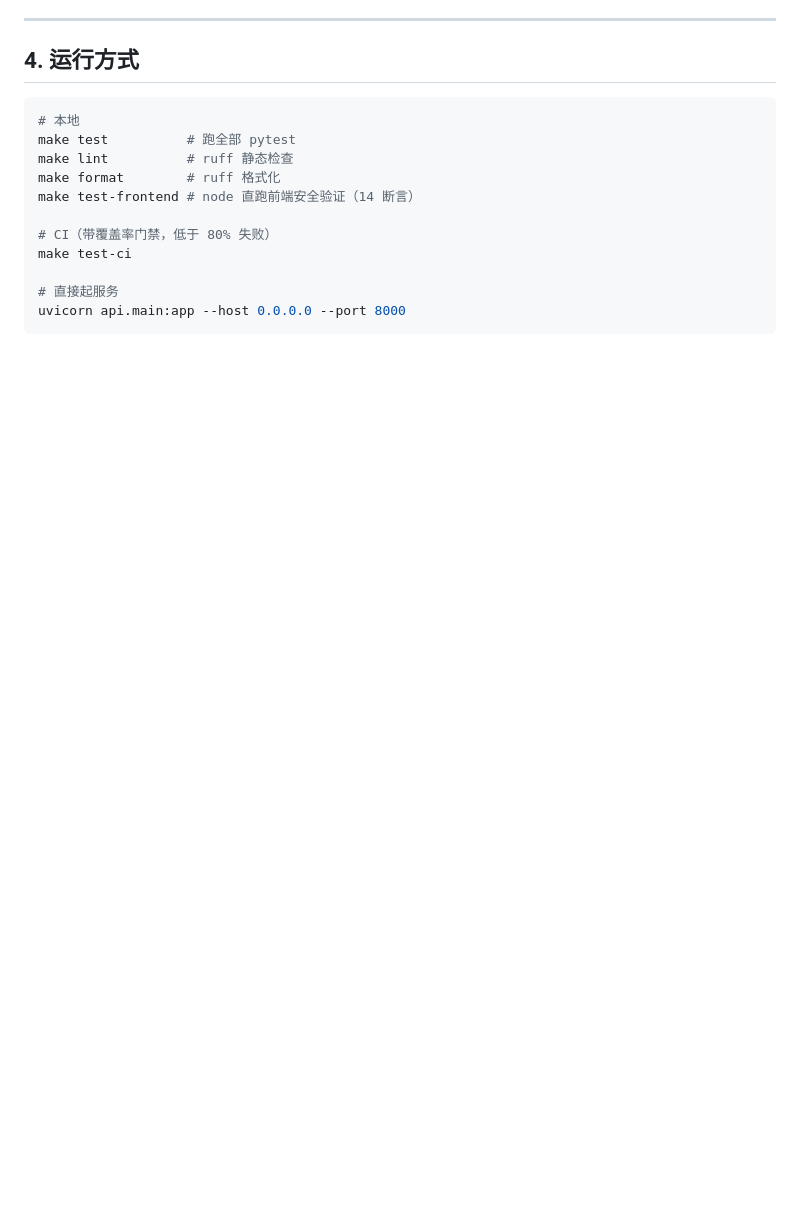
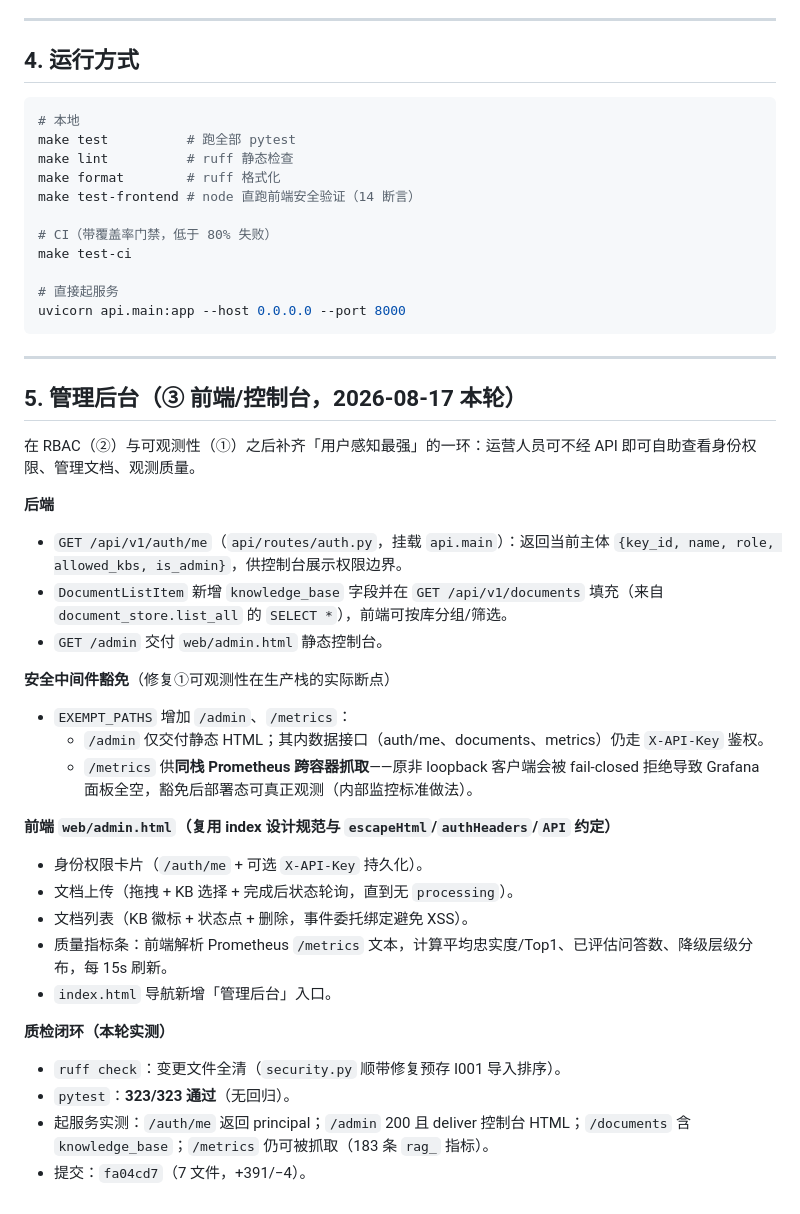
Before and after one commit to UniqueDevJing/Mira, a Markdown page: docs/quality-check-report.md, the part around the change. Drawn GitHub-style; blank space fills up the shorter version.

Commit message:
docs(qa): 记录管理后台(③)实现与质检闭环

````diff
--- a/docs/quality-check-report.md
+++ b/docs/quality-check-report.md
@@ -150,3 +150,32 @@ make test-ci
 # 直接起服务
 uvicorn api.main:app --host 0.0.0.0 --port 8000
 ```
+
+---
+
+## 5. 管理后台（③ 前端/控制台，2026-08-17 本轮）
+
+在 RBAC（②）与可观测性（①）之后补齐「用户感知最强」的一环：运营人员可不经 API 即可自助查看身份权限、管理文档、观测质量。
+
+**后端**
+- `GET /api/v1/auth/me`（`api/routes/auth.py`，挂载 `api.main`）：返回当前主体 `{key_id, name, role, allowed_kbs, is_admin}`，供控制台展示权限边界。
+- `DocumentListItem` 新增 `knowledge_base` 字段并在 `GET /api/v1/documents` 填充（来自 `document_store.list_all` 的 `SELECT *`），前端可按库分组/筛选。
+- `GET /admin` 交付 `web/admin.html` 静态控制台。
+
+**安全中间件豁免**（修复①可观测性在生产栈的实际断点）
+- `EXEMPT_PATHS` 增加 `/admin`、`/metrics`：
+  - `/admin` 仅交付静态 HTML；其内数据接口（auth/me、documents、metrics）仍走 `X-API-Key` 鉴权。
+  - `/metrics` 供**同栈 Prometheus 跨容器抓取**——原非 loopback 客户端会被 fail-closed 拒绝导致 Grafana 面板全空，豁免后部署态可真正观测（内部监控标准做法）。
+
+**前端 `web/admin.html`（复用 index 设计规范与 `escapeHtml`/`authHeaders`/`API` 约定）**
+- 身份权限卡片（`/auth/me` + 可选 `X-API-Key` 持久化）。
+- 文档上传（拖拽 + KB 选择 + 完成后状态轮询，直到无 `processing`）。
+- 文档列表（KB 徽标 + 状态点 + 删除，事件委托绑定避免 XSS）。
+- 质量指标条：前端解析 Prometheus `/metrics` 文本，计算平均忠实度/Top1、已评估问答数、降级层级分布，每 15s 刷新。
+- `index.html` 导航新增「管理后台」入口。
+
+**质检闭环（本轮实测）**
+- `ruff check`：变更文件全清（`security.py` 顺带修复预存 I001 导入排序）。
+- `pytest`：**323/323 通过**（无回归）。
+- 起服务实测：`/auth/me` 返回 principal；`/admin` 200 且 deliver 控制台 HTML；`/documents` 含 `knowledge_base`；`/metrics` 仍可被抓取（183 条 `rag_` 指标）。
+- 提交：`fa04cd7`（7 文件，+391/−4）。
````
